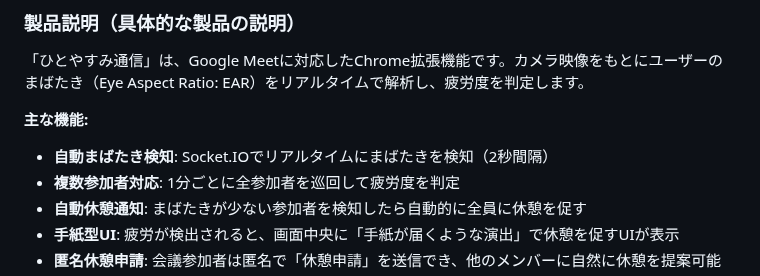
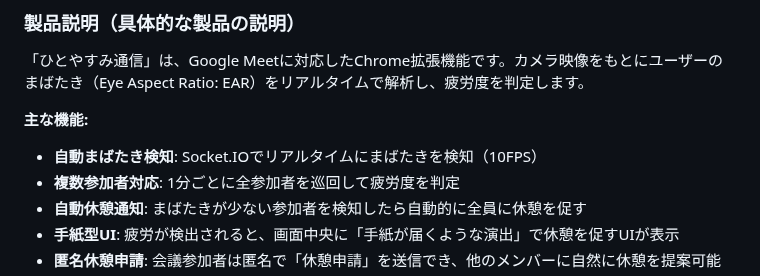
Before and after one commit to jphacks/os_2521, a Markdown page: README.md, the part around the change. Rendered like a GitHub page.

```diff
--- a/README.md
+++ b/README.md
@@ -14,7 +14,7 @@
 「ひとやすみ通信」は、Google Meetに対応したChrome拡張機能です。カメラ映像をもとにユーザーのまばたき（Eye Aspect Ratio: EAR）をリアルタイムで解析し、疲労度を判定します。
 
 **主な機能:**
-- **自動まばたき検知**: Socket.IOでリアルタイムにまばたきを検知（2秒間隔）
+- **自動まばたき検知**: Socket.IOでリアルタイムにまばたきを検知（10FPS）
 - **複数参加者対応**: 1分ごとに全参加者を巡回して疲労度を判定
 - **自動休憩通知**: まばたきが少ない参加者を検知したら自動的に全員に休憩を促す
 - **手紙型UI**: 疲労が検出されると、画面中央に「手紙が届くような演出」で休憩を促すUIが表示
```
